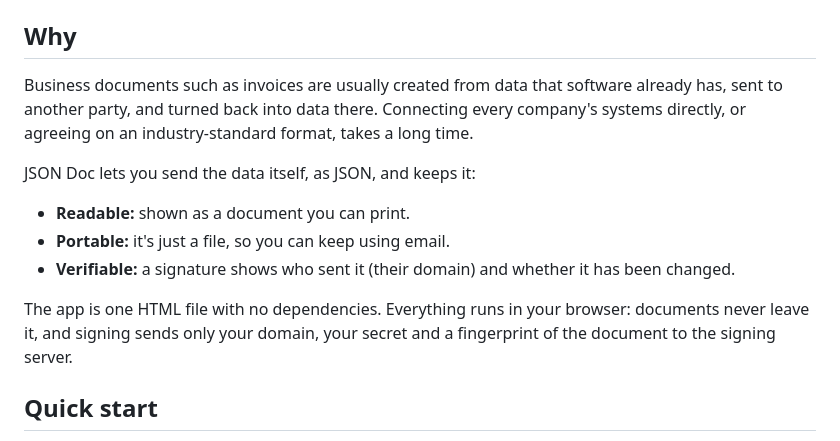
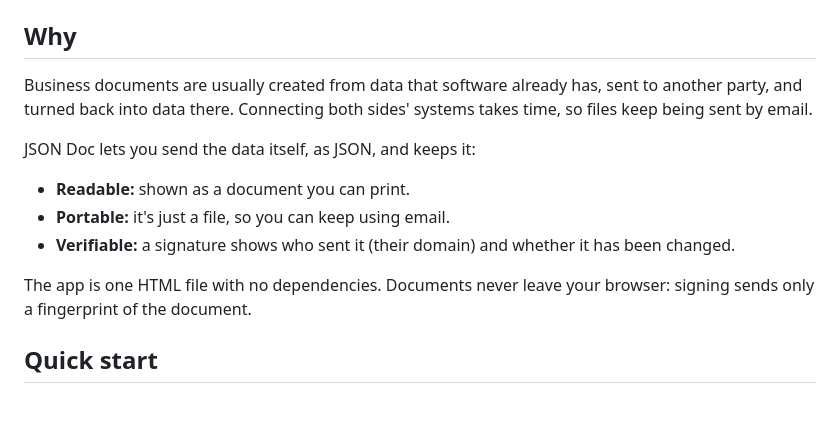
Before and after one commit to fkaita/json-doc, a Markdown page: README.md, the part around one of its changes. GitHub-like rendering; blank space fills up the shorter version.

```diff
--- a/README.md
+++ b/README.md
@@ -8,7 +8,7 @@ Exchange business documents as signed JSON: readable, portable and verifiable.
 
 ## Why
 
-Business documents such as invoices are usually created from data that software already has, sent to another party, and turned back into data there. Connecting every company's systems directly, or agreeing on an industry-standard format, takes a long time.
+Business documents are usually created from data that software already has, sent to another party, and turned back into data there. Connecting both sides' systems takes time, so files keep being sent by email.
 
 JSON Doc lets you send the data itself, as JSON, and keeps it:
 
@@ -16,7 +16,7 @@ JSON Doc lets you send the data itself, as JSON, and keeps it:
 - **Portable:** it's just a file, so you can keep using email.
 - **Verifiable:** a signature shows who sent it (their domain) and whether it has been changed.
 
-The app is one HTML file with no dependencies. Everything runs in your browser: documents never leave it, and signing sends only your domain, your secret and a fingerprint of the document to the signing server.
+The app is one HTML file with no dependencies. Documents never leave your browser: signing sends only a fingerprint of the document.
 
 ## Quick start
 
```
Also changed, not shown: other parts of README.md (+20 -12 lines).
